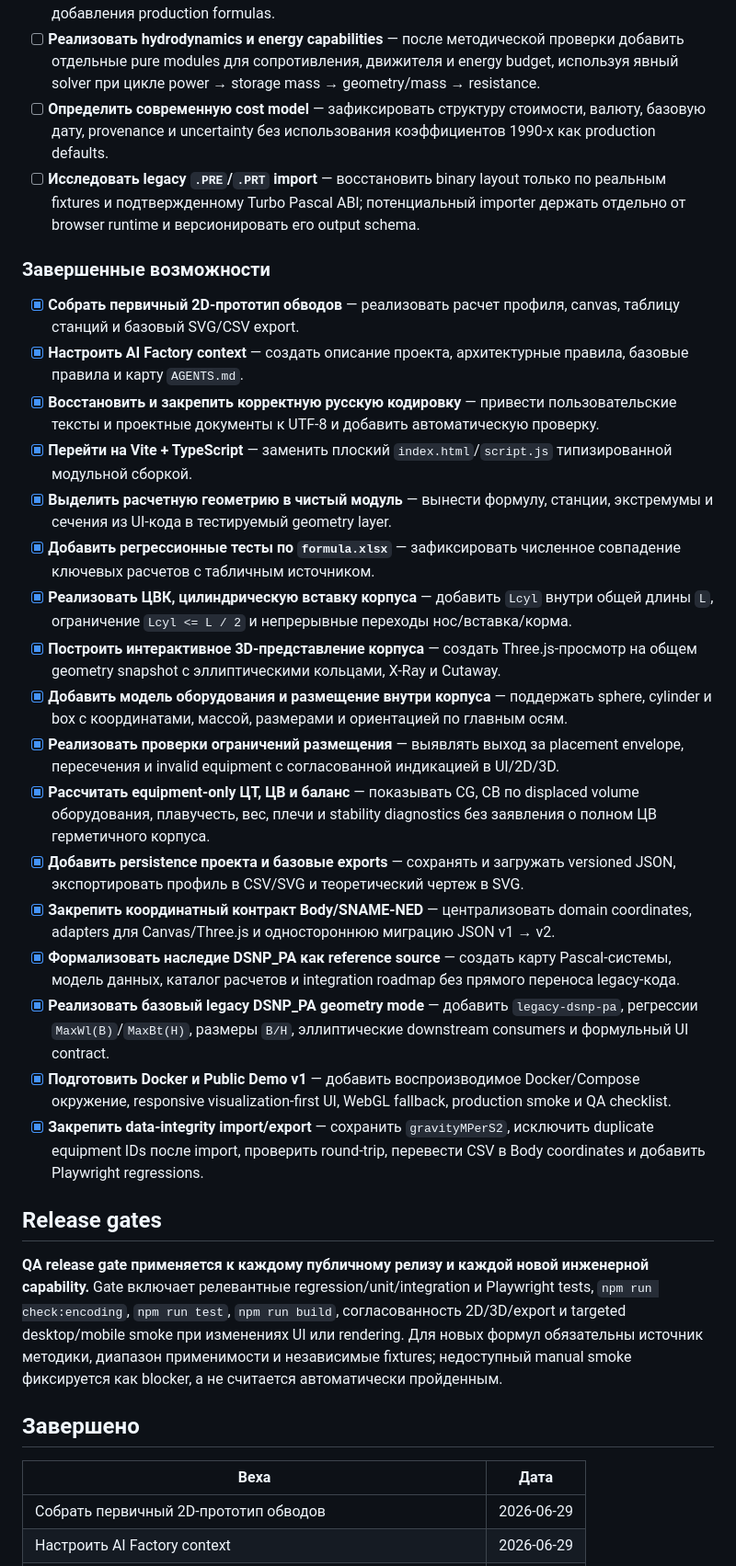
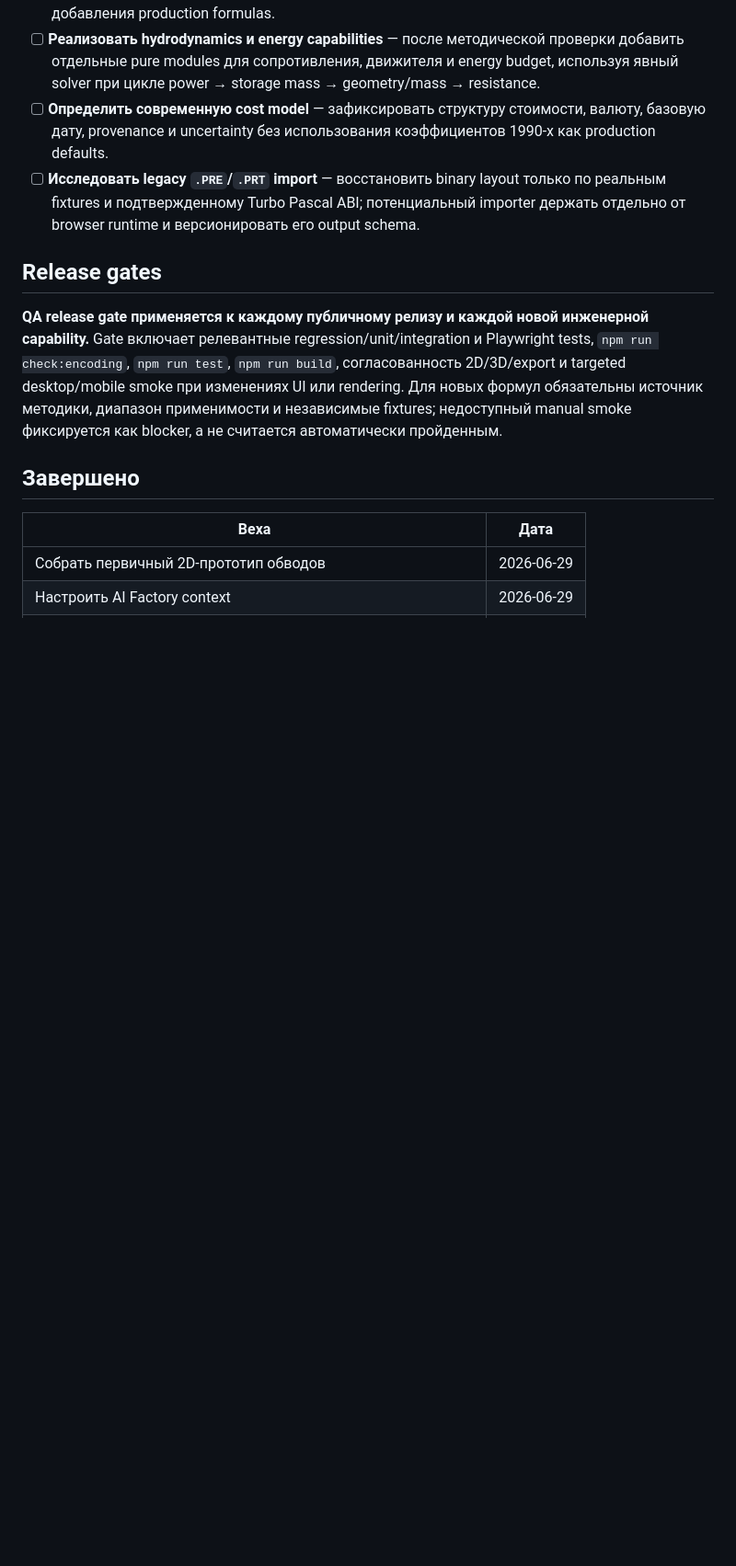
Before and after one commit to rokolslab/underwater-vehicle-designer, a Markdown page: .ai-factory/ROADMAP.md, the part around one of its changes. Shown at 92% size. GitHub-like rendering; blank space fills up the shorter version.

Commit message:
docs(roadmap): archive completed milestones

```diff
--- a/.ai-factory/ROADMAP.md
+++ b/.ai-factory/ROADMAP.md
@@ -30,26 +29,6 @@
 - [ ] **Реализовать hydrodynamics и energy capabilities** — после методической проверки добавить отдельные pure modules для сопротивления, движителя и energy budget, используя явный solver при цикле power → storage mass → geometry/mass → resistance.
 - [ ] **Определить современную cost model** — зафиксировать структуру стоимости, валюту, базовую дату, provenance и uncertainty без использования коэффициентов 1990-х как production defaults.
 - [ ] **Исследовать legacy `.PRE`/`.PRT` import** — восстановить binary layout только по реальным fixtures и подтвержденному Turbo Pascal ABI; потенциальный importer держать отдельно от browser runtime и версионировать его output schema.
-
-### Завершенные возможности
-
-- [x] **Собрать первичный 2D-прототип обводов** — реализовать расчет профиля, canvas, таблицу станций и базовый SVG/CSV export.
-- [x] **Настроить AI Factory context** — создать описание проекта, архитектурные правила, базовые правила и карту `AGENTS.md`.
-- [x] **Восстановить и закрепить корректную русскую кодировку** — привести пользовательские тексты и проектные документы к UTF-8 и добавить автоматическую проверку.
-- [x] **Перейти на Vite + TypeScript** — заменить плоский `index.html`/`script.js` типизированной модульной сборкой.
-- [x] **Выделить расчетную геометрию в чистый модуль** — вынести формулу, станции, экстремумы и сечения из UI-кода в тестируемый geometry layer.
-- [x] **Добавить регрессионные тесты по `formula.xlsx`** — зафиксировать численное совпадение ключевых расчетов с табличным источником.
-- [x] **Реализовать ЦВК, цилиндрическую вставку корпуса** — добавить `Lcyl` внутри общей длины `L`, ограничение `Lcyl <= L / 2` и непрерывные переходы нос/вставка/корма.
-- [x] **Построить интерактивное 3D-представление корпуса** — создать Three.js-просмотр на общем geometry snapshot с эллиптическими кольцами, X-Ray и Cutaway.
-- [x] **Добавить модель оборудования и размещение внутри корпуса** — поддержать sphere, cylinder и box с координатами, массой, размерами и ориентацией по главным осям.
-- [x] **Реализовать проверки ограничений размещения** — выявлять выход за placement envelope, пересечения и invalid equipment с согласованной индикацией в UI/2D/3D.
-- [x] **Рассчитать equipment-only ЦТ, ЦВ и баланс** — показывать CG, CB по displaced volume оборудования, плавучесть, вес, плечи и stability diagnostics без заявления о полном ЦВ герметичного корпуса.
-- [x] **Добавить persistence проекта и базовые exports** — сохранять и загружать versioned JSON, экспортировать профиль в CSV/SVG и теоретический чертеж в SVG.
-- [x] **Закрепить координатный контракт Body/SNAME-NED** — централизовать domain coordinates, adapters для Canvas/Three.js и одностороннюю миграцию JSON v1 → v2.
-- [x] **Формализовать наследие DSNP_PA как reference source** — создать карту Pascal-системы, модель данных, каталог расчетов и integration roadmap без прямого переноса legacy-кода.
-- [x] **Реализовать базовый legacy DSNP_PA geometry mode** — добавить `legacy-dsnp-pa`, регрессии `MaxWl(B)`/`MaxBt(H)`, размеры `B/H`, эллиптические downstream consumers и формульный UI contract.
-- [x] **Подготовить Docker и Public Demo v1** — добавить воспроизводимое Docker/Compose окружение, responsive visualization-first UI, WebGL fallback, production smoke и QA checklist.
-- [x] **Закрепить data-integrity import/export** — сохранить `gravityMPerS2`, исключить duplicate equipment IDs после import, проверить round-trip, перевести CSV в Body coordinates и добавить Playwright regressions.
 
 ## Release gates
 
```
Also changed, not shown: other parts of .ai-factory/ROADMAP.md (+0 -1 lines), 1 other file.
